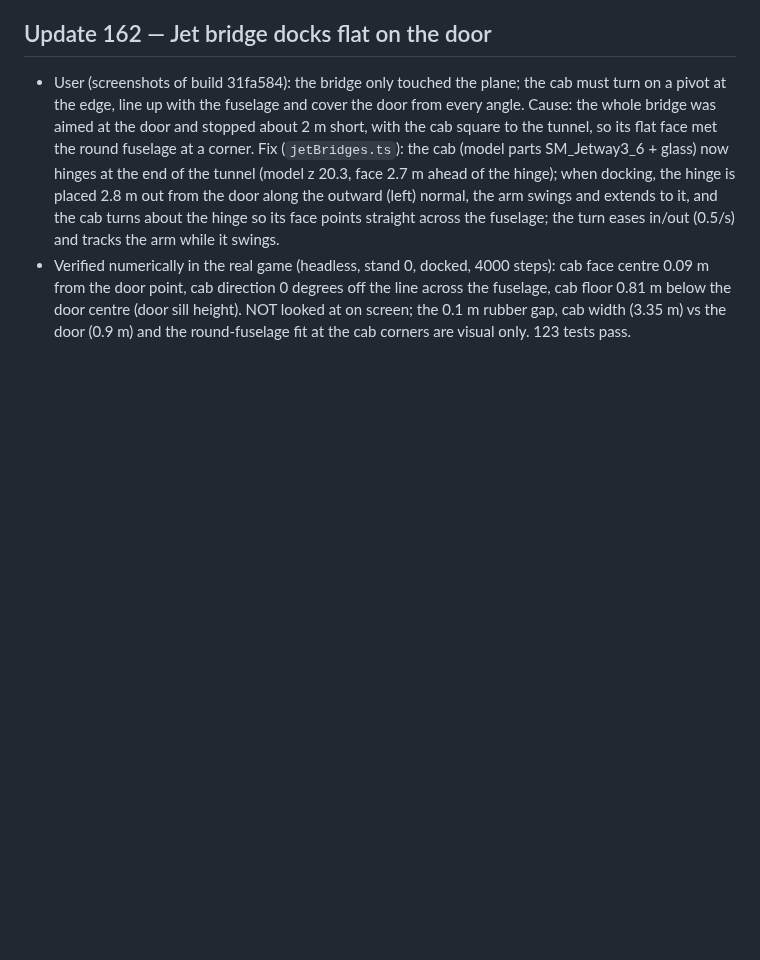
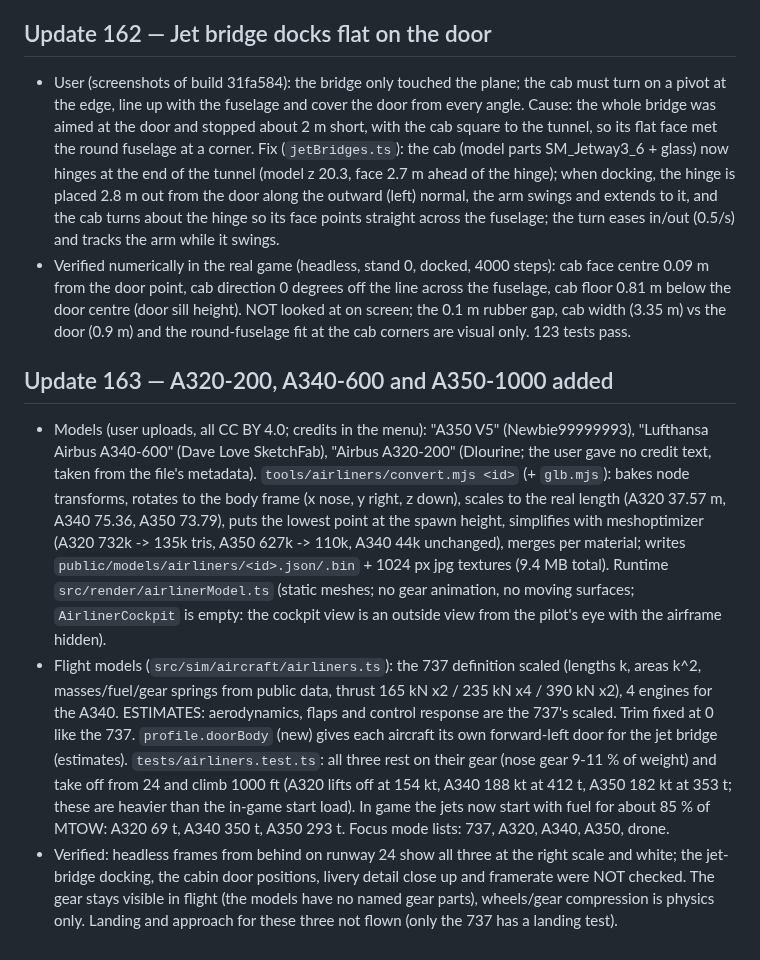
Before and after one commit to MHD241/JETVAULT-FS, a Markdown page: PROJECT_STATE.md, the part around the change. GitHub-like rendering; blank space fills up the shorter version.

Commit message:
State: A320, A340-600, A350-1000 added
Co-Authored-By: Claude Sonnet 5.5 <noreply@anthropic.com>
Claude-Session: https://claude.ai/code/session_01PqYrbdDmQjgYRy3dKoHFne

```diff
--- a/PROJECT_STATE.md
+++ b/PROJECT_STATE.md
@@ -925,3 +925,8 @@ Always merge/push to `main` straight away once tests pass and watch the deploy (
 ## Update 162 — Jet bridge docks flat on the door
 - User (screenshots of build 31fa584): the bridge only touched the plane; the cab must turn on a pivot at the edge, line up with the fuselage and cover the door from every angle. Cause: the whole bridge was aimed at the door and stopped about 2 m short, with the cab square to the tunnel, so its flat face met the round fuselage at a corner. Fix (`jetBridges.ts`): the cab (model parts SM_Jetway3_6 + glass) now hinges at the end of the tunnel (model z 20.3, face 2.7 m ahead of the hinge); when docking, the hinge is placed 2.8 m out from the door along the outward (left) normal, the arm swings and extends to it, and the cab turns about the hinge so its face points straight across the fuselage; the turn eases in/out (0.5/s) and tracks the arm while it swings.
 - Verified numerically in the real game (headless, stand 0, docked, 4000 steps): cab face centre 0.09 m from the door point, cab direction 0 degrees off the line across the fuselage, cab floor 0.81 m below the door centre (door sill height). NOT looked at on screen; the 0.1 m rubber gap, cab width (3.35 m) vs the door (0.9 m) and the round-fuselage fit at the cab corners are visual only. 123 tests pass.
+
+## Update 163 — A320-200, A340-600 and A350-1000 added
+- Models (user uploads, all CC BY 4.0; credits in the menu): "A350 V5" (Newbie99999993), "Lufthansa Airbus A340-600" (Dave Love SketchFab), "Airbus A320-200" (Dlourine; the user gave no credit text, taken from the file's metadata). `tools/airliners/convert.mjs <id>` (+ `glb.mjs`): bakes node transforms, rotates to the body frame (x nose, y right, z down), scales to the real length (A320 37.57 m, A340 75.36, A350 73.79), puts the lowest point at the spawn height, simplifies with meshoptimizer (A320 732k -> 135k tris, A350 627k -> 110k, A340 44k unchanged), merges per material; writes `public/models/airliners/<id>.json/.bin` + 1024 px jpg textures (9.4 MB total). Runtime `src/render/airlinerModel.ts` (static meshes; no gear animation, no moving surfaces; `AirlinerCockpit` is empty: the cockpit view is an outside view from the pilot's eye with the airframe hidden).
+- Flight models (`src/sim/aircraft/airliners.ts`): the 737 definition scaled (lengths k, areas k^2, masses/fuel/gear springs from public data, thrust 165 kN x2 / 235 kN x4 / 390 kN x2), 4 engines for the A340. ESTIMATES: aerodynamics, flaps and control response are the 737's scaled. Trim fixed at 0 like the 737. `profile.doorBody` (new) gives each aircraft its own forward-left door for the jet bridge (estimates). `tests/airliners.test.ts`: all three rest on their gear (nose gear 9-11 % of weight) and take off from 24 and climb 1000 ft (A320 lifts off at 154 kt, A340 188 kt at 412 t, A350 182 kt at 353 t; these are heavier than the in-game start load). In game the jets now start with fuel for about 85 % of MTOW: A320 69 t, A340 350 t, A350 293 t. Focus mode lists: 737, A320, A340, A350, drone.
+- Verified: headless frames from behind on runway 24 show all three at the right scale and white; the jet-bridge docking, the cabin door positions, livery detail close up and framerate were NOT checked. The gear stays visible in flight (the models have no named gear parts), wheels/gear compression is physics only. Landing and approach for these three not flown (only the 737 has a landing test).
```
